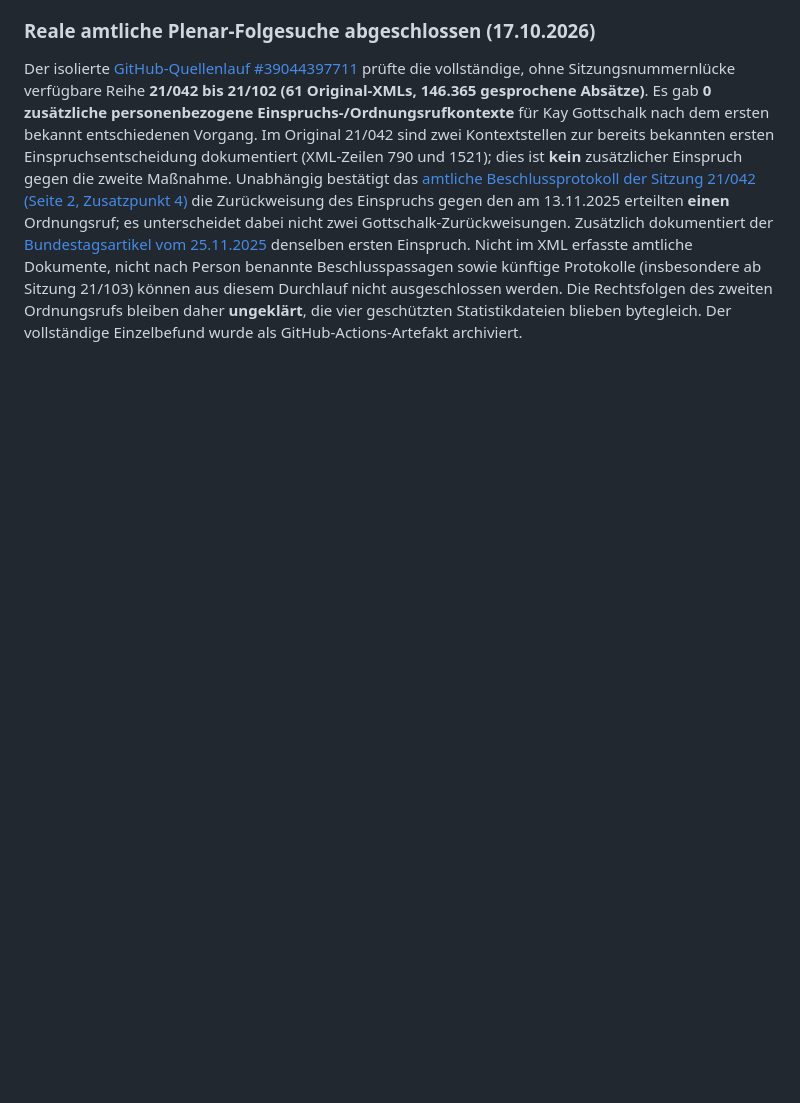
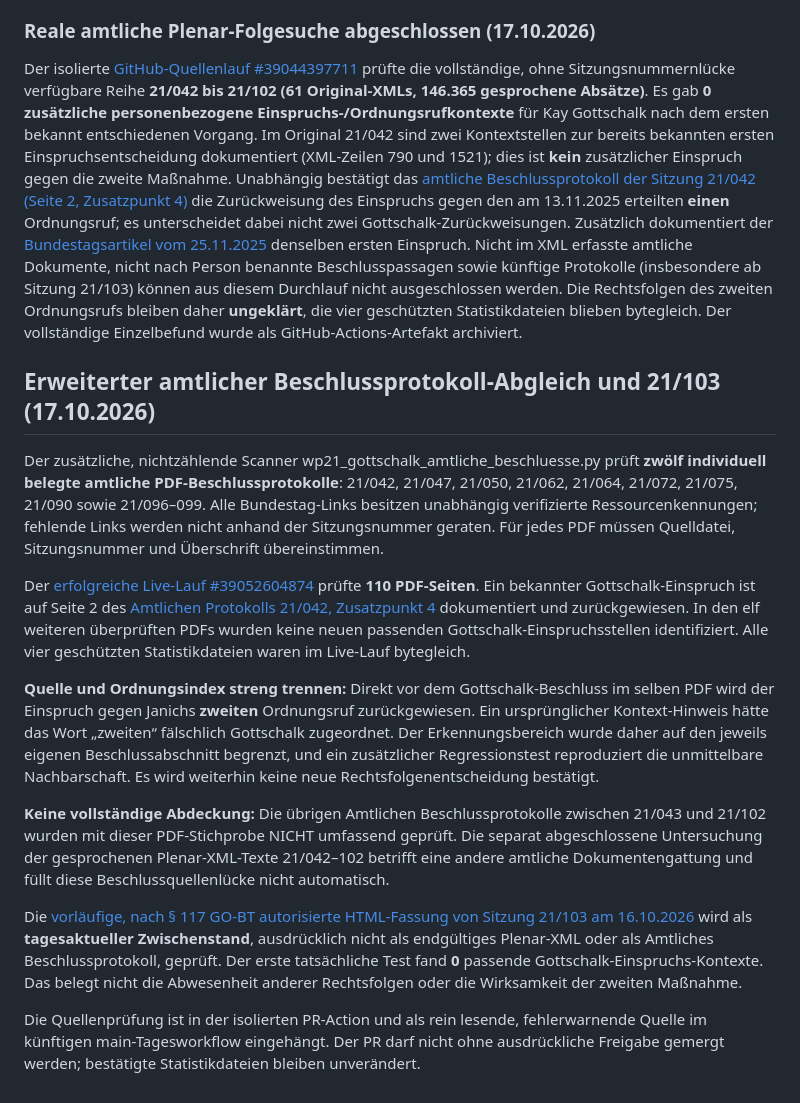
Before and after one commit to Erzkon/ordnungsrufe, a Markdown page: WP21.md, the part around the change. Drawn GitHub-style; blank space fills up the shorter version.

Commit message:
docs(wp21): explain twelve official minute PDF sources and strict subject attribution

```diff
--- a/WP21.md
+++ b/WP21.md
@@ -2527,3 +2527,54 @@ Das neue Skript wp21_gottschalk_plenar_folgen.py durchsucht gesprochene Passagen
 ### Reale amtliche Plenar-Folgesuche abgeschlossen (17.10.2026)
 
 Der isolierte [GitHub-Quellenlauf #39044397711](https://github.com/Erzkon/ordnungsrufe/actions/runs/39044397711) prüfte die vollständige, ohne Sitzungsnummernlücke verfügbare Reihe **21/042 bis 21/102 (61 Original-XMLs, 146.365 gesprochene Absätze)**. Es gab **0 zusätzliche personenbezogene Einspruchs-/Ordnungsrufkontexte** für Kay Gottschalk nach dem ersten bekannt entschiedenen Vorgang. Im Original 21/042 sind zwei Kontextstellen zur bereits bekannten ersten Einspruchsentscheidung dokumentiert (XML-Zeilen 790 und 1521); dies ist **kein** zusätzlicher Einspruch gegen die zweite Maßnahme. Unabhängig bestätigt das [amtliche Beschlussprotokoll der Sitzung 21/042 (Seite 2, Zusatzpunkt 4)](https://www.bundestag.de/resource/blob/1127824/amtpr21042.pdf) die Zurückweisung des Einspruchs gegen den am 13.11.2025 erteilten **einen** Ordnungsruf; es unterscheidet dabei nicht zwei Gottschalk-Zurückweisungen. Zusätzlich dokumentiert der [Bundestagsartikel vom 25.11.2025](https://www.bundestag.de/dokumente/textarchiv/2025/kw48-de-einspruch-ordnungsruf-1127758) denselben ersten Einspruch. Nicht im XML erfasste amtliche Dokumente, nicht nach Person benannte Beschlusspassagen sowie künftige Protokolle (insbesondere ab Sitzung 21/103) können aus diesem Durchlauf nicht ausgeschlossen werden. Die Rechtsfolgen des zweiten Ordnungsrufs bleiben daher **ungeklärt**, die vier geschützten Statistikdateien blieben bytegleich. Der vollständige Einzelbefund wurde als GitHub-Actions-Artefakt archiviert.
+
+
+## Erweiterter amtlicher Beschlussprotokoll-Abgleich und 21/103 (17.10.2026)
+
+Der zusätzliche, nichtzählende Scanner wp21_gottschalk_amtliche_beschluesse.py
+prüft **zwölf individuell belegte amtliche PDF-Beschlussprotokolle**:
+21/042, 21/047, 21/050, 21/062, 21/064, 21/072, 21/075,
+21/090 sowie 21/096–099. Alle Bundestag-Links besitzen
+unabhängig verifizierte Ressourcenkennungen; fehlende Links werden
+nicht anhand der Sitzungsnummer geraten. Für jedes PDF müssen
+Quelldatei, Sitzungsnummer und Überschrift übereinstimmen.
+
+Der [erfolgreiche Live-Lauf #39052604874](
+https://github.com/Erzkon/ordnungsrufe/actions/runs/39052604874)
+prüfte **110 PDF-Seiten**. Ein bekannter Gottschalk-Einspruch
+ist auf Seite 2 des [Amtlichen Protokolls 21/042, Zusatzpunkt 4](
+https://www.bundestag.de/resource/blob/1127824/amtpr21042.pdf)
+dokumentiert und zurückgewiesen. In den elf weiteren überprüften
+PDFs wurden keine neuen passenden Gottschalk-Einspruchsstellen
+identifiziert. Alle vier geschützten Statistikdateien waren im
+Live-Lauf bytegleich.
+
+**Quelle und Ordnungsindex streng trennen:** Direkt vor dem
+Gottschalk-Beschluss im selben PDF wird der Einspruch gegen
+Janichs **zweiten** Ordnungsruf zurückgewiesen. Ein ursprünglicher
+Kontext-Hinweis hätte das Wort „zweiten“ fälschlich Gottschalk
+zugeordnet. Der Erkennungsbereich wurde daher auf den jeweils
+eigenen Beschlussabschnitt begrenzt, und ein zusätzlicher
+Regressionstest reproduziert die unmittelbare Nachbarschaft.
+Es wird weiterhin keine neue Rechtsfolgenentscheidung bestätigt.
+
+**Keine vollständige Abdeckung:** Die übrigen Amtlichen
+Beschlussprotokolle zwischen 21/043 und 21/102 wurden mit
+dieser PDF-Stichprobe NICHT umfassend geprüft. Die separat
+abgeschlossene Untersuchung der gesprochenen Plenar-XML-Texte
+21/042–102 betrifft eine andere amtliche Dokumentengattung
+und füllt diese Beschlussquellenlücke nicht automatisch.
+
+Die [vorläufige, nach § 117 GO-BT autorisierte HTML-Fassung
+von Sitzung 21/103 am 16.10.2026](
+https://www.bundestag.de/dokumente/protokolle/vorlaeufig/vorlaeufig-196520)
+wird als **tagesaktueller Zwischenstand**, ausdrücklich nicht
+als endgültiges Plenar-XML oder als Amtliches Beschlussprotokoll,
+geprüft. Der erste tatsächliche Test fand **0** passende
+Gottschalk-Einspruchs-Kontexte. Das belegt nicht die Abwesenheit
+anderer Rechtsfolgen oder die Wirksamkeit der zweiten Maßnahme.
+
+Die Quellenprüfung ist in der isolierten PR-Action und als
+rein lesende, fehlerwarnende Quelle im künftigen main-Tagesworkflow
+eingehängt. Der PR darf nicht ohne ausdrückliche Freigabe
+gemergt werden; bestätigte Statistikdateien bleiben unverändert.
```
